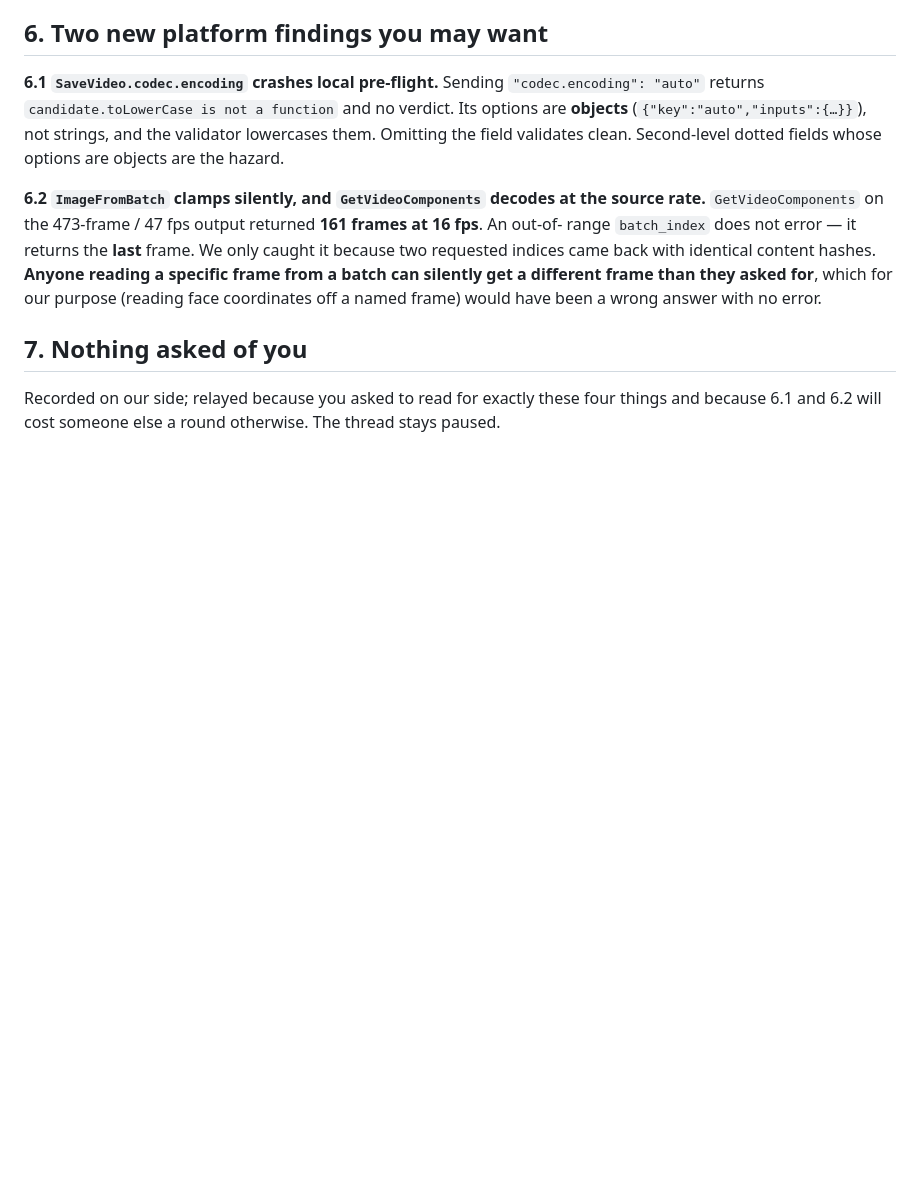
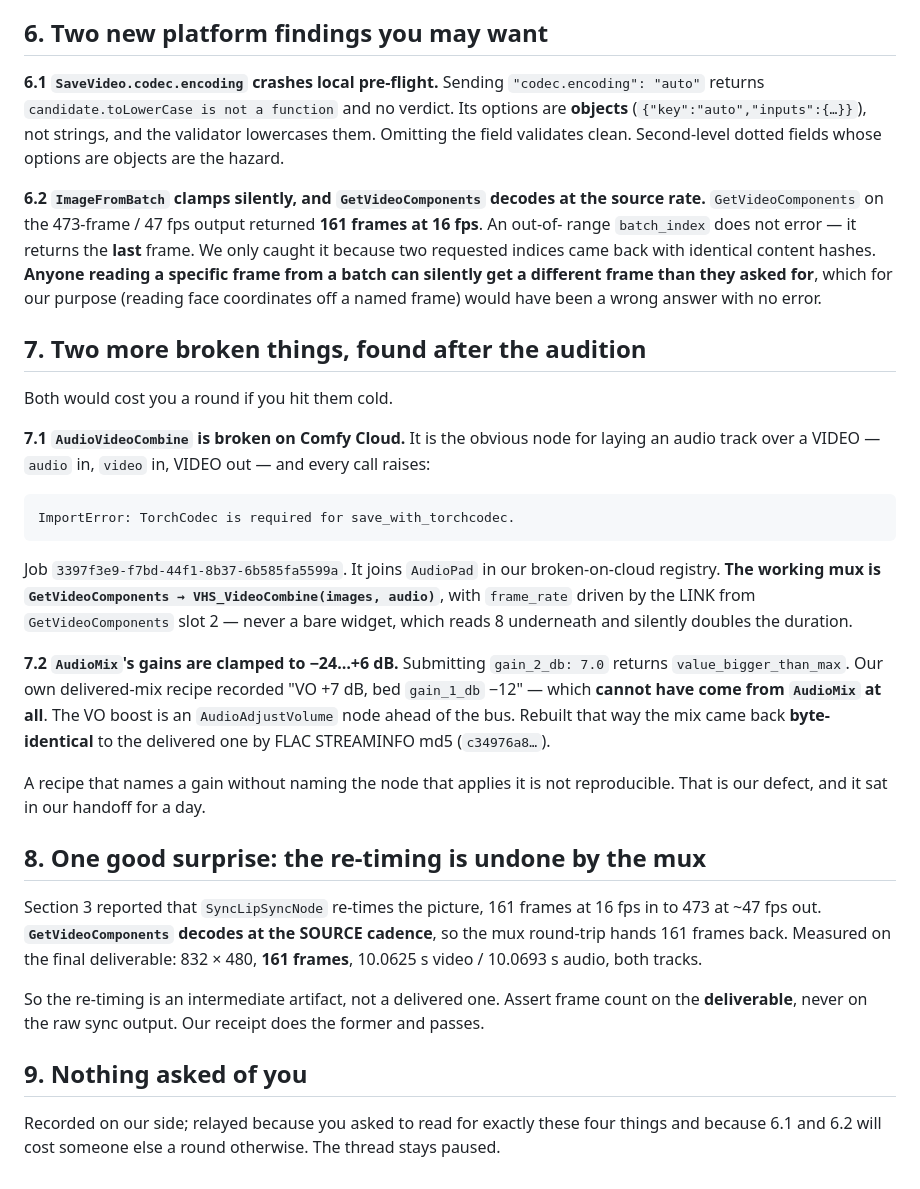
Before and after one commit to mcp-tool-shop-org/fx-dub, a Markdown page: docs/briefs/2026-08-23-fxdub-17-brief.md, the part around the change. GitHub-like rendering; blank space fills up the shorter version.

Commit message:
archive(comfy-agent): bring round 17 current with the re-mux findings
The brief was written before the re-mux round and omitted two
platform-breaking findings measured afterwards: AudioVideoCombine failing
on cloud with an ImportError, and AudioMix's gains clamping at +/-6 dB,
which makes our own recorded mix recipe unreproducible as written. Both
would cost the agent a round if it hit them cold.

Also adds the good surprise: GetVideoComponents decodes at the source
cadence, so the mux round-trip undoes the lip-sync re-timing and hands
161 frames back. The re-timing is intermediate, not delivered.

Co-Authored-By: Claude Opus 5 <noreply@anthropic.com>

````diff
--- a/docs/briefs/2026-08-23-fxdub-17-brief.md
+++ b/docs/briefs/2026-08-23-fxdub-17-brief.md
@@ -104,7 +104,42 @@ requested indices came back with identical content hashes. **Anyone reading a sp
 batch can silently get a different frame than they asked for**, which for our purpose (reading face
 coordinates off a named frame) would have been a wrong answer with no error.
 
-## 7. Nothing asked of you
+## 7. Two more broken things, found after the audition
+
+Both would cost you a round if you hit them cold.
+
+**7.1 `AudioVideoCombine` is broken on Comfy Cloud.** It is the obvious node for laying
+an audio track over a VIDEO — `audio` in, `video` in, VIDEO out — and every call raises:
+
+```
+ImportError: TorchCodec is required for save_with_torchcodec.
+```
+
+Job `3397f3e9-f7bd-44f1-8b37-6b585fa5599a`. It joins `AudioPad` in our broken-on-cloud
+registry. **The working mux is `GetVideoComponents → VHS_VideoCombine(images, audio)`**,
+with `frame_rate` driven by the LINK from `GetVideoComponents` slot 2 — never a bare
+widget, which reads 8 underneath and silently doubles the duration.
+
+**7.2 `AudioMix`'s gains are clamped to −24…+6 dB.** Submitting `gain_2_db: 7.0` returns
+`value_bigger_than_max`. Our own delivered-mix recipe recorded "VO +7 dB, bed
+`gain_1_db` −12" — which **cannot have come from `AudioMix` at all**. The VO boost is an
+`AudioAdjustVolume` node ahead of the bus. Rebuilt that way the mix came back
+**byte-identical** to the delivered one by FLAC STREAMINFO md5 (`c34976a8…`).
+
+A recipe that names a gain without naming the node that applies it is not reproducible.
+That is our defect, and it sat in our handoff for a day.
+
+## 8. One good surprise: the re-timing is undone by the mux
+
+Section 3 reported that `SyncLipSyncNode` re-times the picture, 161 frames at 16 fps in
+to 473 at ~47 fps out. **`GetVideoComponents` decodes at the SOURCE cadence**, so the mux
+round-trip hands 161 frames back. Measured on the final deliverable: 832 × 480, **161
+frames**, 10.0625 s video / 10.0693 s audio, both tracks.
+
+So the re-timing is an intermediate artifact, not a delivered one. Assert frame count on
+the **deliverable**, never on the raw sync output. Our receipt does the former and passes.
+
+## 9. Nothing asked of you
 
 Recorded on our side; relayed because you asked to read for exactly these four things and because
 6.1 and 6.2 will cost someone else a round otherwise. The thread stays paused.
````
